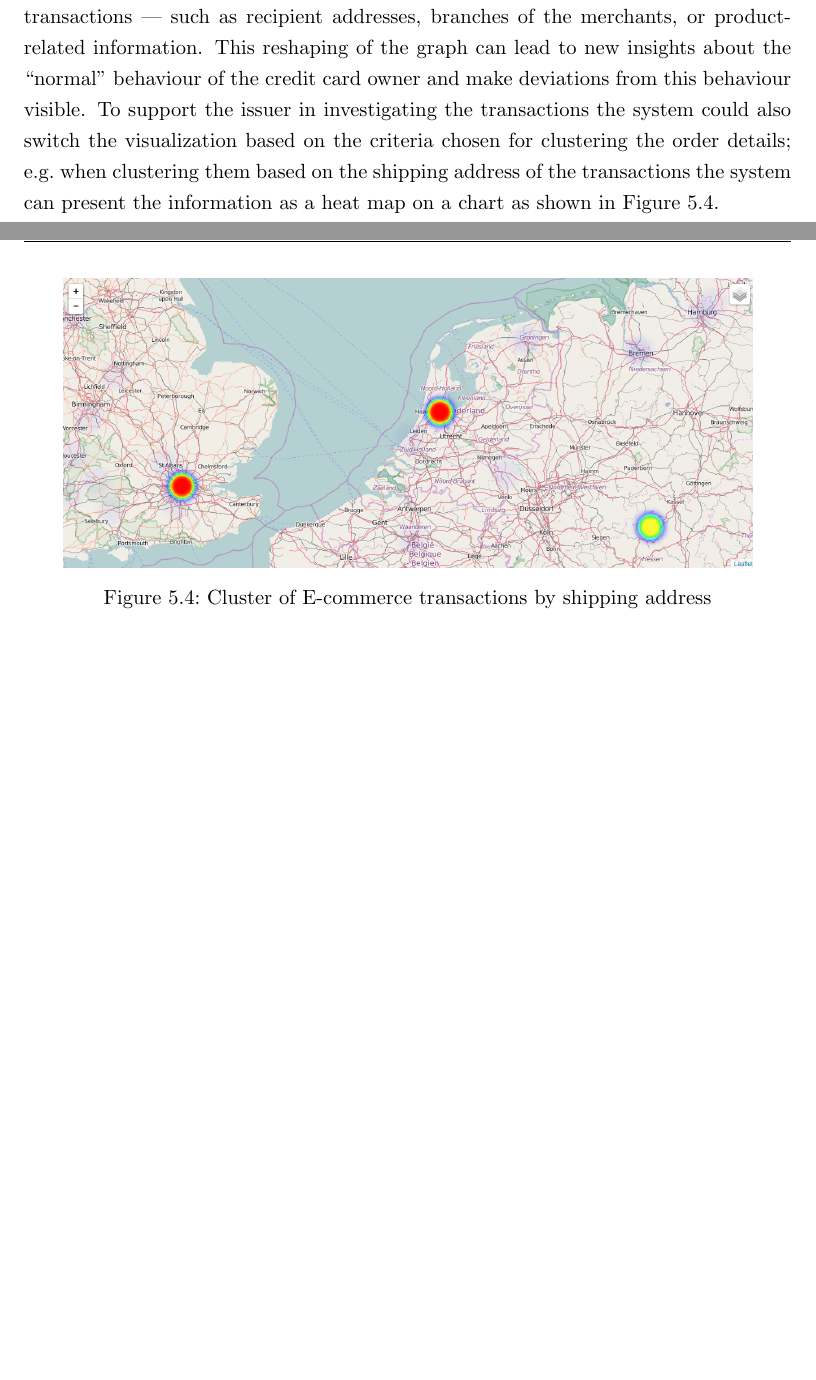
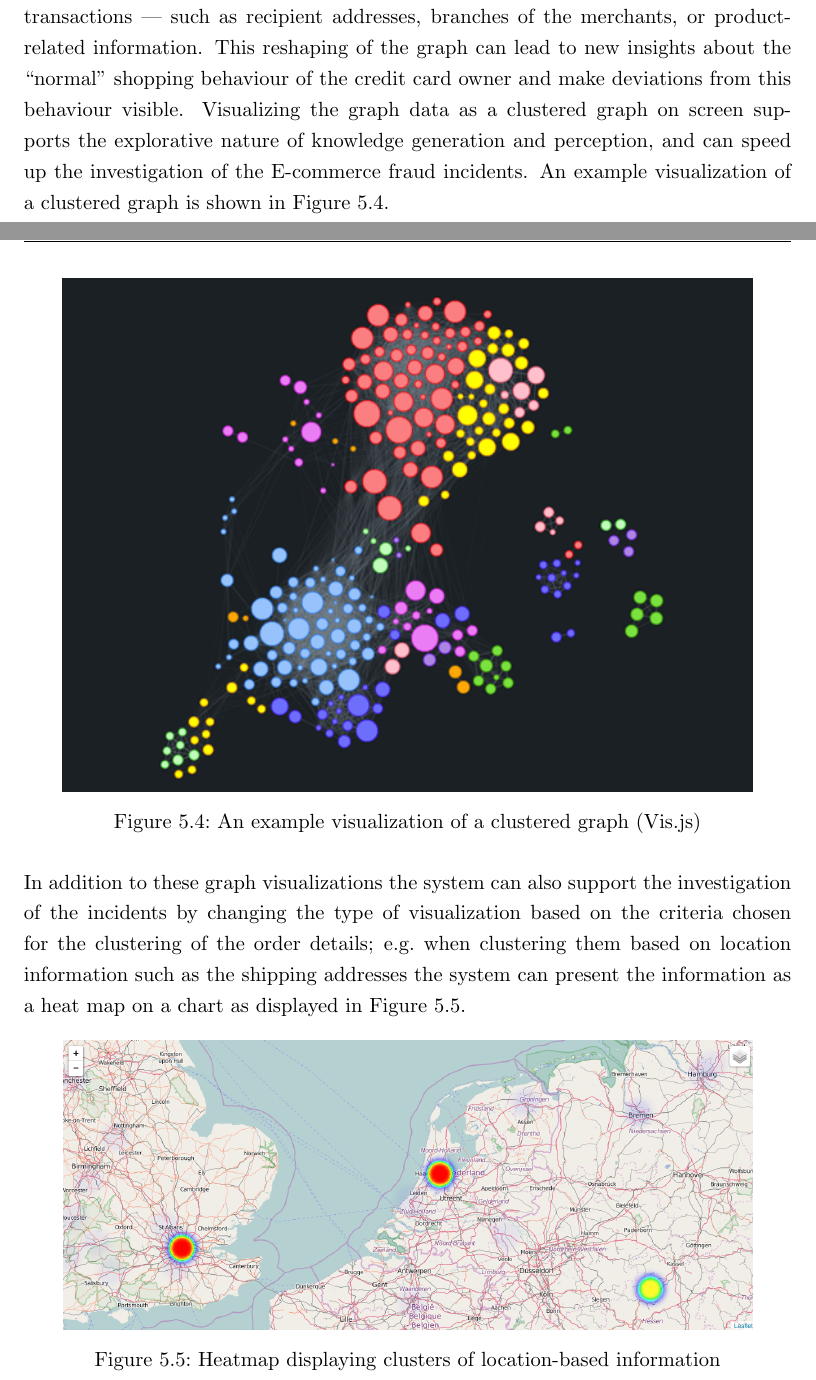
Before and after one commit to appelgriebsch/master-thesis, a LaTeX thesis (MasterThesis.tex, which reads chapter/design_overview.tex): two parts of pages 54 and 55 of 74, joined at a grey line, cut so that both start at the same text, the shorter picture padded with empty space. The pictures show the PDF file MasterThesis.pdf that the author committed with the source.

Commit message:
finish concepts

```diff
--- a/chapter/design_overview.tex
+++ b/chapter/design_overview.tex
@@ -68,14 +68,22 @@ Starting with the credit card in question the issuer can query for the order det
 \label{fig:images_credit_card_graph}
 \end{figure}
 
-But as shown in the Section~\ref{sec:scope_thesis} analysing the cluster of transactions from each merchant \textbf{\underline{alone}} will not be sufficient to come up with a solid decision about a suspecious transaction. This is due to the usage pattern of the fraudsters, that have been described in the scenario selected for this Master thesis --- using a credit card for ordering items from multiple merchants online. Therefore the various order details from the merchants have to be mapped against each other, so that the initial graph can be easily transformed into additional representations that uses different criterias to cluster the transactions --- such as recipient addresses, branches of the merchants, or product-related information. This reshaping of the graph can lead to new insights about the ``normal'' behaviour of the credit card owner and make deviations from this behaviour visible. To support the issuer in investigating the transactions the system could also switch the visualization based on the criteria chosen for clustering the order details; e.g.\ when clustering them based on the shipping address of the transactions the system can present the information as a heat map on a chart as shown in Figure~\ref{fig:images_map_heatmap}. \@
+But as shown in the Section~\ref{sec:scope_thesis} analysing the cluster of transactions from each merchant \textbf{\underline{alone}} will not be sufficient to come up with a solid decision about a suspecious transaction. This is due to the usage pattern of the fraudsters, that have been described in the scenario selected for this Master thesis --- using a credit card for ordering items from multiple merchants online. Therefore the various order details from the merchants have to be mapped against each other, so that the initial graph can be easily transformed into additional representations that uses different criterias to cluster the transactions --- such as recipient addresses, branches of the merchants, or product-related information. This reshaping of the graph can lead to new insights about the ``normal'' shopping behaviour of the credit card owner and make deviations from this behaviour visible. Visualizing the graph data as a clustered graph on screen supports the explorative nature of knowledge generation and perception, and can speed up the investigation of the E-commerce fraud incidents. An example visualization of a clustered graph is shown in Figure~\ref{fig:images_graph_viz}. \@
+
+\begin{figure}[H]
+  \centering
+  \includegraphics[width=0.9\columnwidth]{images/GraphViz.png}
+  \caption{An example visualization of a clustered graph \citep{visjsshowcase}}
+\label{fig:images_graph_viz}
+\end{figure}
+
+ In addition to these graph visualizations the system can also support the investigation of the incidents by changing the type of visualization based on the criteria chosen for the clustering of the order details; e.g.\ when clustering them based on location information such as the shipping addresses the system can present the information as a heat map on a chart as displayed in Figure~\ref{fig:images_map_heatmap}. \@
 
 \begin{figure}[H]
   \centering
   \includegraphics[width=0.9\columnwidth]{images/Heatmap.png}
-  \caption{Cluster of E-commerce transactions by shipping address}
+  \caption{Heatmap displaying clusters of location-based information}
 \label{fig:images_map_heatmap}
 \end{figure}
 
-
 % section system_overview (end)
```
Also changed, not shown: MasterThesis.bib (+7 -0 lines), MasterThesis.pdf, images/GraphViz.png (added), chapter/design_overview.tex (4 more changed lines).
